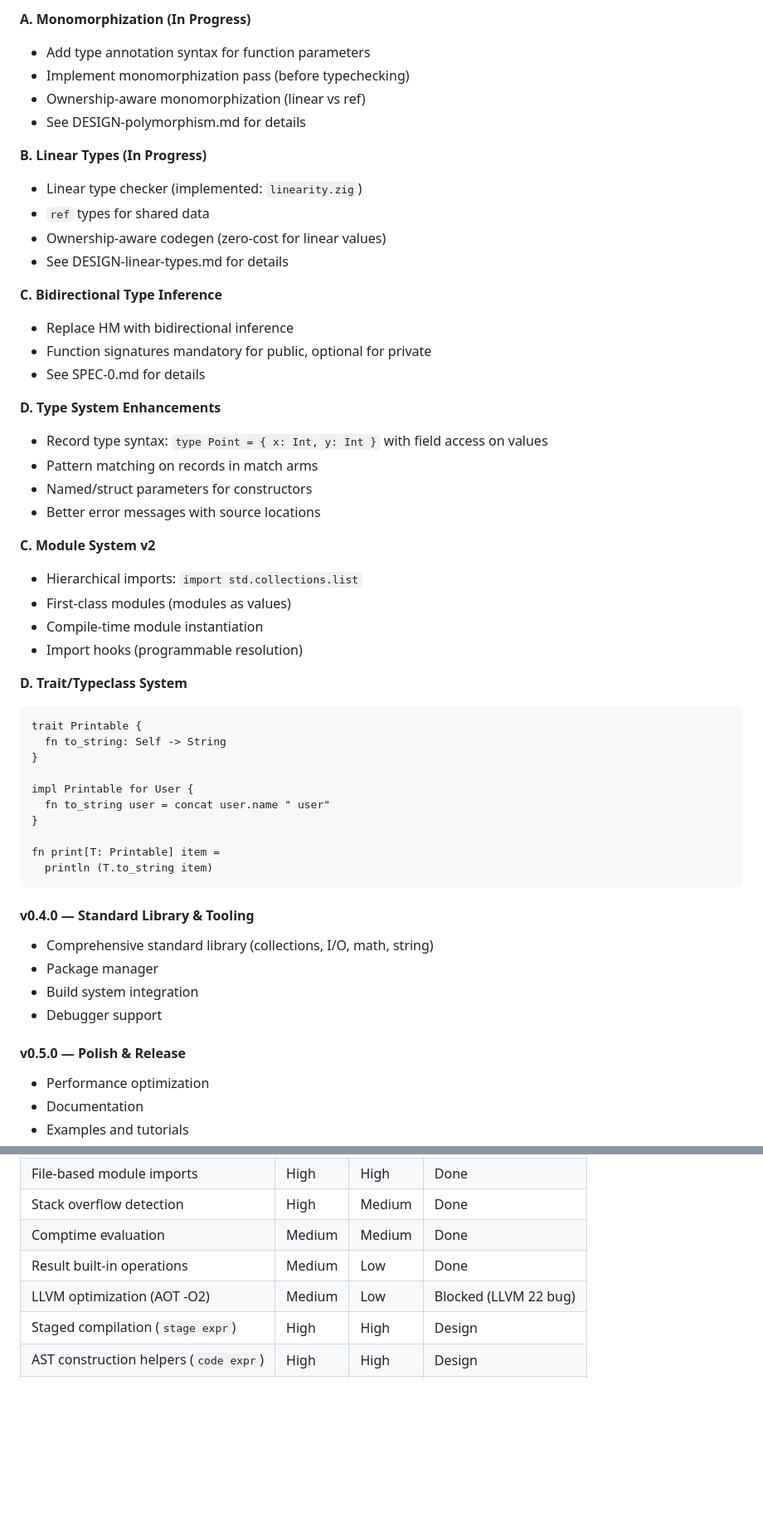
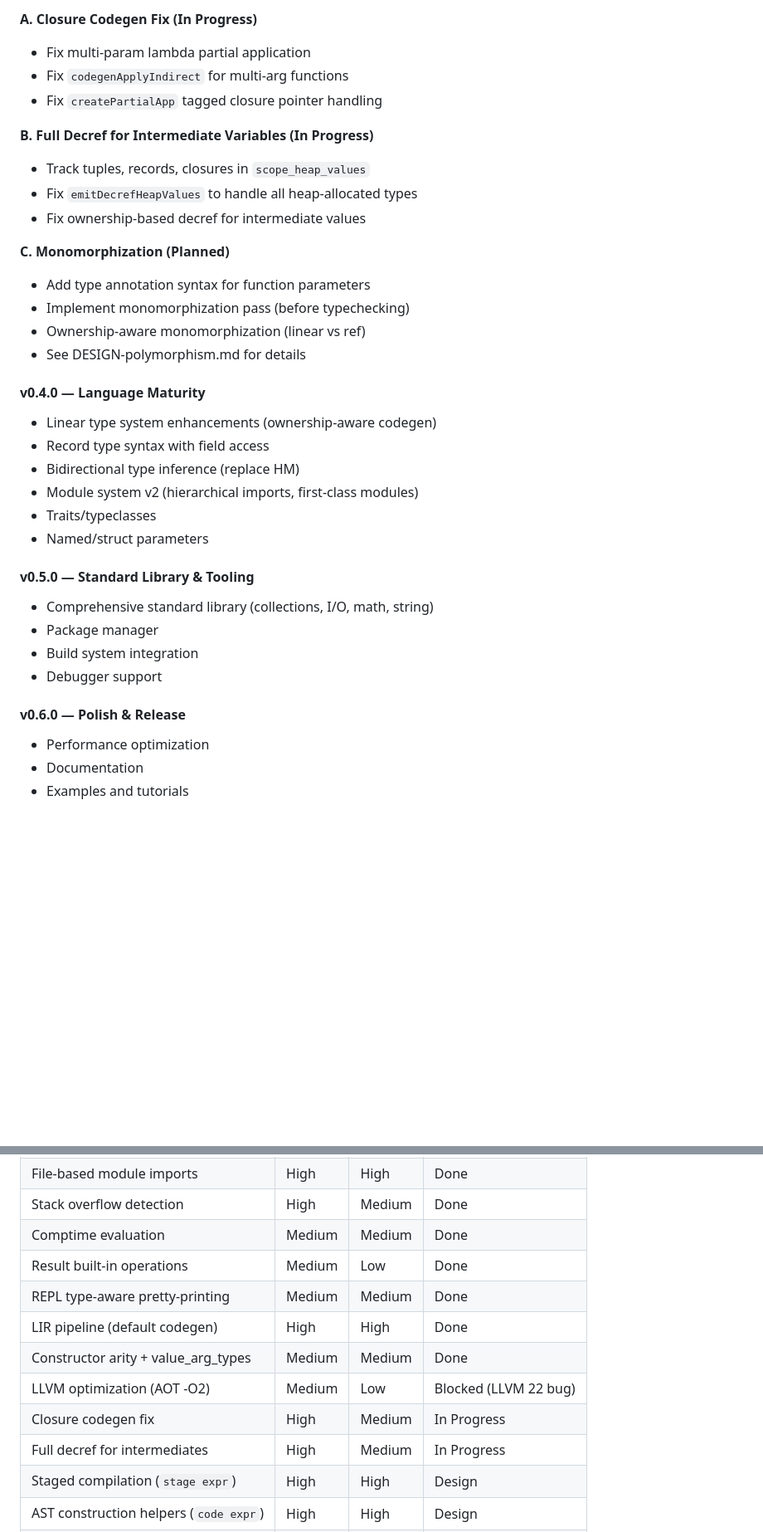
Before and after one commit to Adjanour/ko-language, a Markdown page: ROADMAP.md, 2 parts joined by grey strips. Shown at 83% size. Rendered like a GitHub page; blank space fills up the shorter version.

````diff
--- a/ROADMAP.md
+++ b/ROADMAP.md
@@ -59,61 +62,40 @@ This document outlines the development of Kō from a Python prototype to a produ
 
-**A. Monomorphization (In Progress)**
+**A. Closure Codegen Fix (In Progress)**
+
+- Fix multi-param lambda partial application
+- Fix `codegenApplyIndirect` for multi-arg functions
+- Fix `createPartialApp` tagged closure pointer handling
+
+**B. Full Decref for Intermediate Variables (In Progress)**
+
+- Track tuples, records, closures in `scope_heap_values`
+- Fix `emitDecrefHeapValues` to handle all heap-allocated types
+- Fix ownership-based decref for intermediate values
+
+**C. Monomorphization (Planned)**
 
 - Add type annotation syntax for function parameters
 - Implement monomorphization pass (before typechecking)
 - Ownership-aware monomorphization (linear vs ref)
 - See DESIGN-polymorphism.md for details
 
-**B. Linear Types (In Progress)**
+#### v0.4.0 — Language Maturity
 
-- Linear type checker (implemented: `linearity.zig`)
-- `ref` types for shared data
-- Ownership-aware codegen (zero-cost for linear values)
-- See DESIGN-linear-types.md for details
+- Linear type system enhancements (ownership-aware codegen)
+- Record type syntax with field access
+- Bidirectional type inference (replace HM)
+- Module system v2 (hierarchical imports, first-class modules)
+- Traits/typeclasses
+- Named/struct parameters
 
-**C. Bidirectional Type Inference**
-
-- Replace HM with bidirectional inference
-- Function signatures mandatory for public, optional for private
-- See SPEC-0.md for details
-
-**D. Type System Enhancements**
-
-- Record type syntax: `type Point = { x: Int, y: Int }` with field access on values
-- Pattern matching on records in match arms
-- Named/struct parameters for constructors
-- Better error messages with source locations
-
-**C. Module System v2**
-
-- Hierarchical imports: `import std.collections.list`
-- First-class modules (modules as values)
-- Compile-time module instantiation
-- Import hooks (programmable resolution)
-
-**D. Trait/Typeclass System**
-
-```ko
-trait Printable {
-  fn to_string: Self -> String
-}
-
-impl Printable for User {
-  fn to_string user = concat user.name " user"
-}
-
-fn print[T: Printable] item =
-  println (T.to_string item)
-```
-
-#### v0.4.0 — Standard Library & Tooling
+#### v0.5.0 — Standard Library & Tooling
 
 - Comprehensive standard library (collections, I/O, math, string)
 - Package manager
 - Build system integration
 - Debugger support
 
-#### v0.5.0 — Polish & Release
+#### v0.6.0 — Polish & Release
 
 - Performance optimization
 - Documentation
@@ -130,7 +112,12 @@ fn print[T: Printable] item =
 | Stack overflow detection | High | Medium | Done |
 | Comptime evaluation | Medium | Medium | Done |
 | Result built-in operations | Medium | Low | Done |
+| REPL type-aware pretty-printing | Medium | Medium | Done |
+| LIR pipeline (default codegen) | High | High | Done |
+| Constructor arity + value_arg_types | Medium | Medium | Done |
 | LLVM optimization (AOT -O2) | Medium | Low | Blocked (LLVM 22 bug) |
+| Closure codegen fix | High | Medium | In Progress |
+| Full decref for intermediates | High | Medium | In Progress |
 | Staged compilation (`stage expr`) | High | High | Design |
 | AST construction helpers (`code expr`) | High | High | Design |
 | Record type syntax | High | Medium | Planned |
````
Also changed, not shown: other parts of ROADMAP.md (+41 -28 lines).
